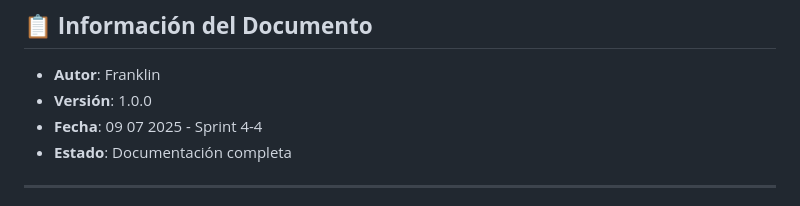
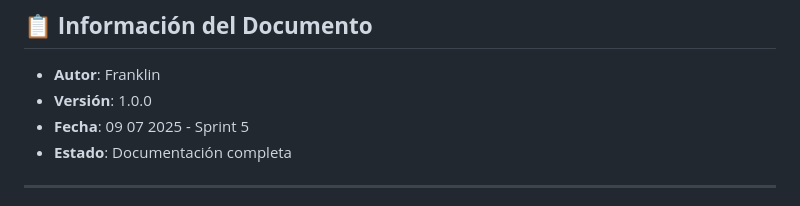
Before and after one commit to sam1217s/modulo-autenticacion-equipo3, a Markdown page: docs/api/README.md, the part around the change. Rendered like a GitHub page.

```diff
--- a/docs/api/README.md
+++ b/docs/api/README.md
@@ -3,7 +3,7 @@
 ## 📋 **Información del Documento**
 - **Autor**: Franklin
 - **Versión**: 1.0.0
-- **Fecha**: 09 07 2025 - Sprint 4-4
+- **Fecha**: 09 07 2025 - Sprint 5
 - **Estado**: Documentación completa
 
 ---
```
